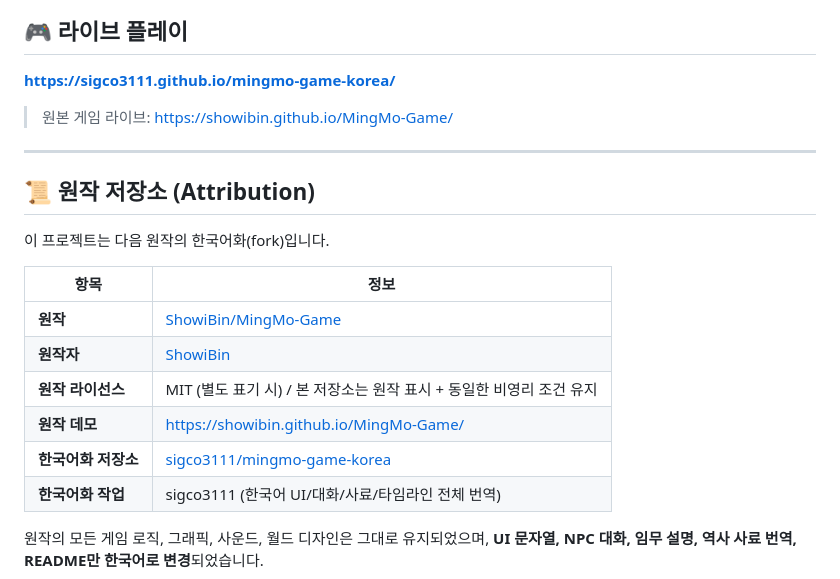
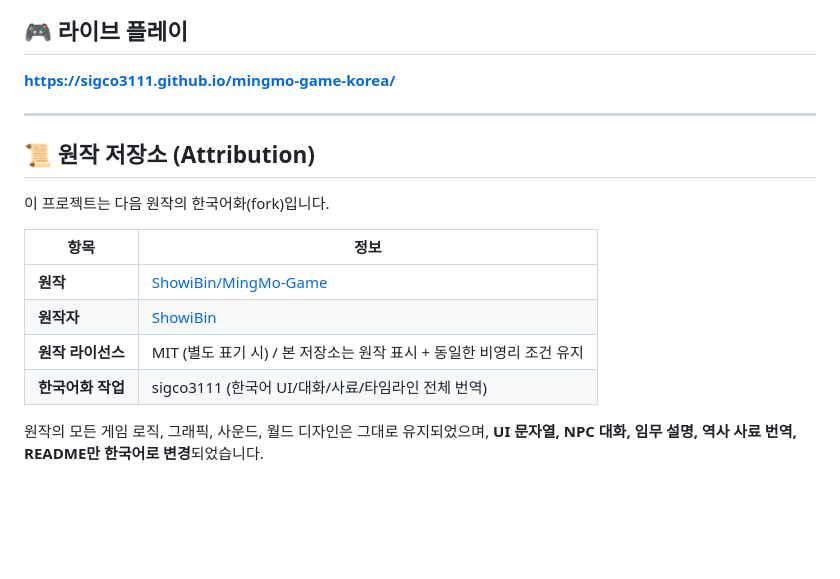
Before and after one commit to sigco3111/mingmo-game-korea, a Markdown page: README.md, the part around the change. GitHub-like rendering; blank space fills up the shorter version.

```diff
--- a/README.md
+++ b/README.md
@@ -18,8 +18,6 @@
 
 **[https://sigco3111.github.io/mingmo-game-korea/](https://sigco3111.github.io/mingmo-game-korea/)**
 
-> 원본 게임 라이브: [https://showibin.github.io/MingMo-Game/](https://showibin.github.io/MingMo-Game/)
-
 ---
 
 ## 📜 원작 저장소 (Attribution)
@@ -31,8 +29,6 @@
 | **원작** | [ShowiBin/MingMo-Game](https://github.com/ShowiBin/MingMo-Game) |
 | **원작자** | [ShowiBin](https://github.com/ShowiBin) |
 | **원작 라이선스** | MIT (별도 표기 시) / 본 저장소는 원작 표시 + 동일한 비영리 조건 유지 |
-| **원작 데모** | <https://showibin.github.io/MingMo-Game/> |
-| **한국어화 저장소** | [sigco3111/mingmo-game-korea](https://github.com/sigco3111/mingmo-game-korea) |
 | **한국어화 작업** | sigco3111 (한국어 UI/대화/사료/타임라인 전체 번역) |
 
 원작의 모든 게임 로직, 그래픽, 사운드, 월드 디자인은 그대로 유지되었으며,
```
